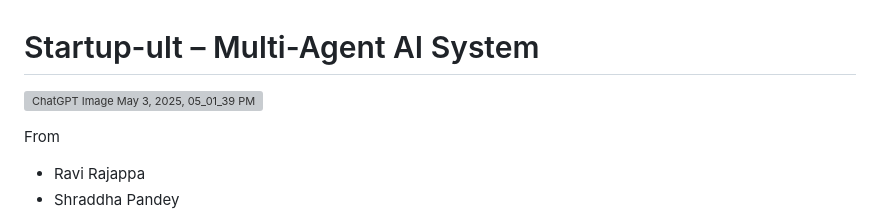
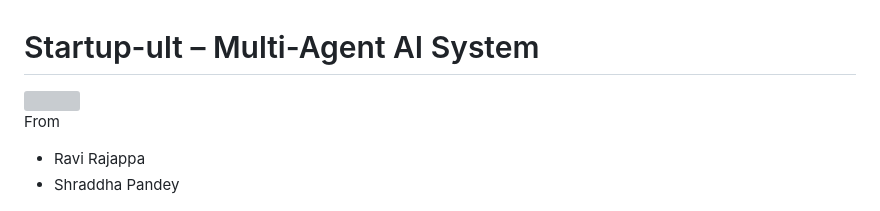
Before and after one commit to gauthiii/findMyStartup, a Markdown page: README.md, the part around the change. Drawn GitHub-style; grey boxes are pictures that could not be loaded.

```diff
--- a/README.md
+++ b/README.md
@@ -1,7 +1,6 @@
 # Startup-ult – Multi-Agent AI System
 
-![ChatGPT Image May 3, 2025, 05_01_39 PM](https://github.com/user-attachments/assets/91eea3e7-94b9-4013-b9c5-5a955ae2e7ab)
-
+<img width="150" src="https://github.com/user-attachments/assets/91eea3e7-94b9-4013-b9c5-5a955ae2e7ab">
 
 From
 - Ravi Rajappa
```
